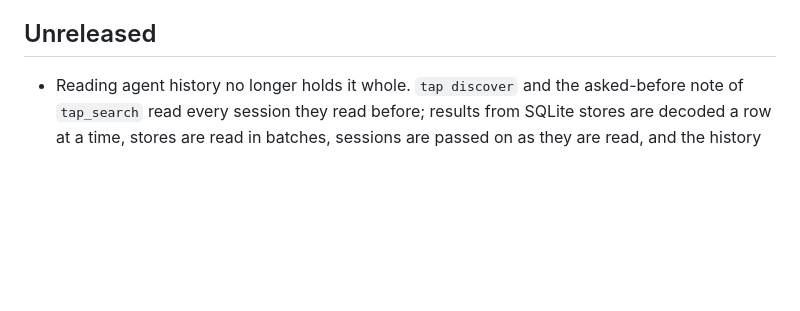
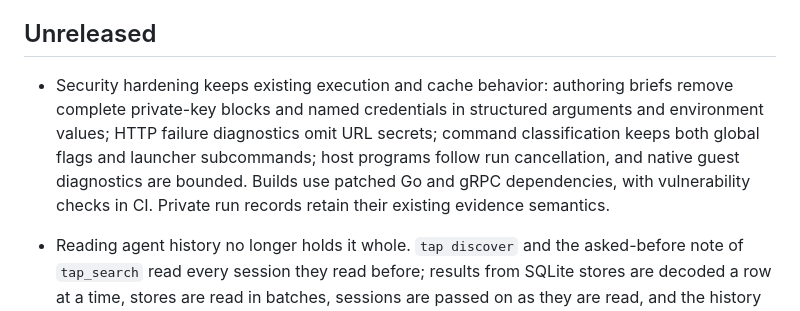
Before and after one commit to Telara-Labs/TAP-Runtime, a Markdown page: CHANGELOG.md, the part around the change. Rendered like a GitHub page; blank space fills up the shorter version.

Commit message:
docs: record bundled security hardening

```diff
--- a/CHANGELOG.md
+++ b/CHANGELOG.md
@@ -7,6 +7,14 @@ link. Runner versions, primitive versions, and the manifest API are distinct;
 see [version review](docs/versioning.md).
 
 ## Unreleased
+
+- Security hardening keeps existing execution and cache behavior: authoring
+  briefs remove complete private-key blocks and named credentials in structured
+  arguments and environment values; HTTP failure diagnostics omit URL secrets;
+  command classification keeps both global flags and launcher subcommands;
+  host programs follow run cancellation, and native guest diagnostics are
+  bounded. Builds use patched Go and gRPC dependencies, with vulnerability
+  checks in CI. Private run records retain their existing evidence semantics.
 
 - Reading agent history no longer holds it whole. `tap discover` and the
   asked-before note of `tap_search` read every session they read before;
```
